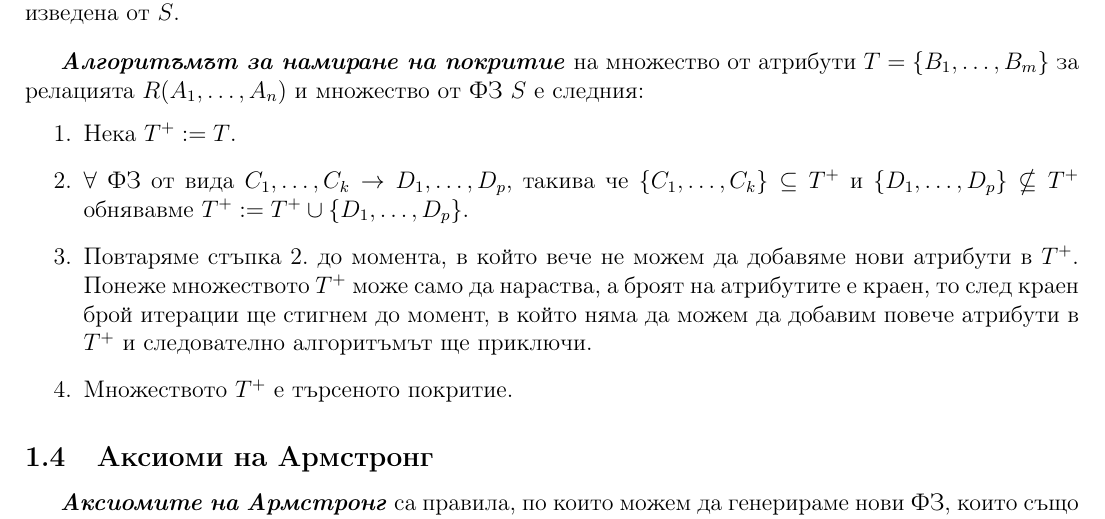
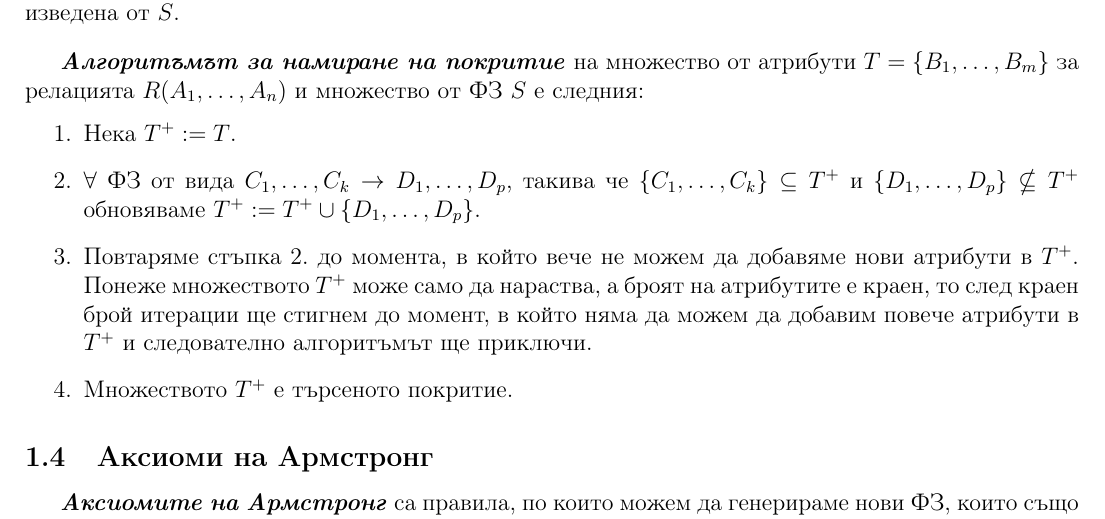
Before and after one commit to kosyonikolov/FinalStupidty2021, a LaTeX document (10/db_normal_forms.tex): part of page 3 of 6, cut so that both start at the same text. Compiled offline with pdfLaTeX.

Commit message:
Fix typo

```diff
--- a/10/db_normal_forms.tex
+++ b/10/db_normal_forms.tex
@@ -84,7 +84,7 @@
 \textbf{\textit{Алгоритъмът за намиране на покритие}} на множество от атрибути $T = \{B_1, \dots, B_m\}$ за релацията $R(A_1, \dots, A_n)$ и множество от ФЗ $S$ е следния:
 \begin{enumerate}
     \item Нека $T^{+} := T$.
-    \item $\forall$ ФЗ от вида $C_1, \dots, C_k \rightarrow D_1, \dots, D_p$, такива че $\{C_1, \dots, C_k\} \subseteq T^{+}$ и $\{D_1, \dots, D_p\} \nsubseteq T^{+}$ обнявавме $T^{+} := T^{+} \cup \{D_1, \dots, D_p\}$.
+    \item $\forall$ ФЗ от вида $C_1, \dots, C_k \rightarrow D_1, \dots, D_p$, такива че $\{C_1, \dots, C_k\} \subseteq T^{+}$ и $\{D_1, \dots, D_p\} \nsubseteq T^{+}$ обнoвяваме $T^{+} := T^{+} \cup \{D_1, \dots, D_p\}$.
     \item Повтаряме стъпка 2. до момента, в който вече не можем да добавяме нови атрибути в $T^{+}$.
     Понеже множеството $T^{+}$ може само да нараства, а броят на атрибутите е краен, то след краен брой итерации ще стигнем до момент, в който няма да можем да добавим повече атрибути в $T^{+}$ и следователно алгоритъмът ще приключи.
     \item Множеството $T^{+}$ е търсеното покритие.
```
